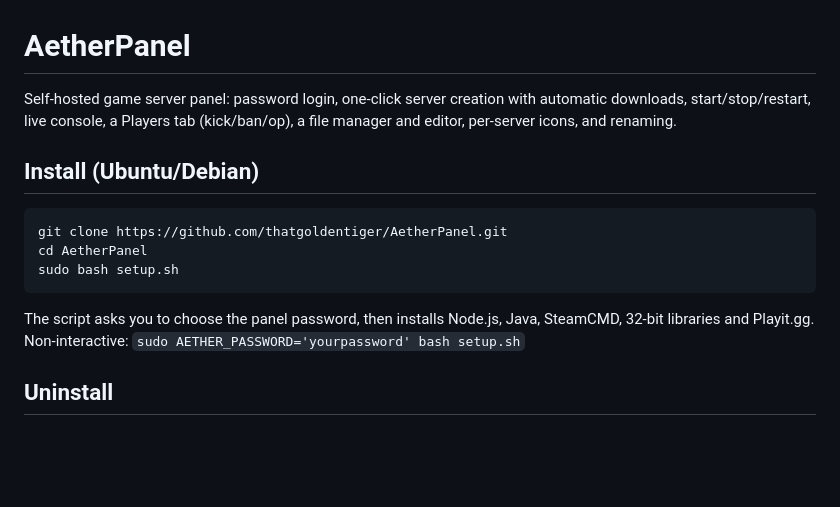
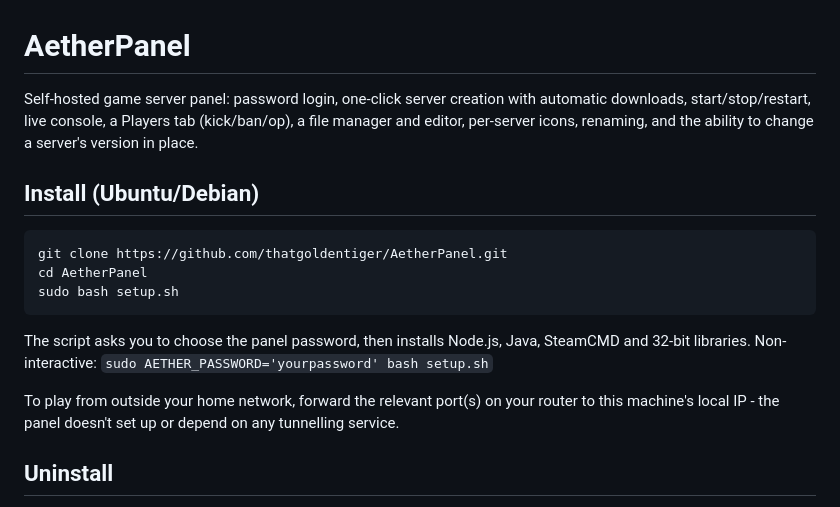
Before and after one commit to thatgoldentiger/AetherPanel, a Markdown page: README.md, the part around one of its changes. Drawn GitHub-style; blank space fills up the shorter version.

````diff
--- a/README.md
+++ b/README.md
@@ -1,6 +1,6 @@
 # AetherPanel
 
-Self-hosted game server panel: password login, one-click server creation with automatic downloads, start/stop/restart, live console, a Players tab (kick/ban/op), a file manager and editor, per-server icons, and renaming.
+Self-hosted game server panel: password login, one-click server creation with automatic downloads, start/stop/restart, live console, a Players tab (kick/ban/op), a file manager and editor, per-server icons, renaming, and the ability to change a server's version in place.
 
 ## Install (Ubuntu/Debian)
 
@@ -10,8 +10,10 @@ cd AetherPanel
 sudo bash setup.sh
 ```
 
-The script asks you to choose the panel password, then installs Node.js, Java, SteamCMD, 32-bit libraries and Playit.gg.
+The script asks you to choose the panel password, then installs Node.js, Java, SteamCMD and 32-bit libraries.
 Non-interactive: `sudo AETHER_PASSWORD='yourpassword' bash setup.sh`
+
+To play from outside your home network, forward the relevant port(s) on your router to this machine's local IP - the panel doesn't set up or depend on any tunnelling service.
 
 ## Uninstall
 
````
Also changed, not shown: other parts of README.md (+15 -10 lines).
